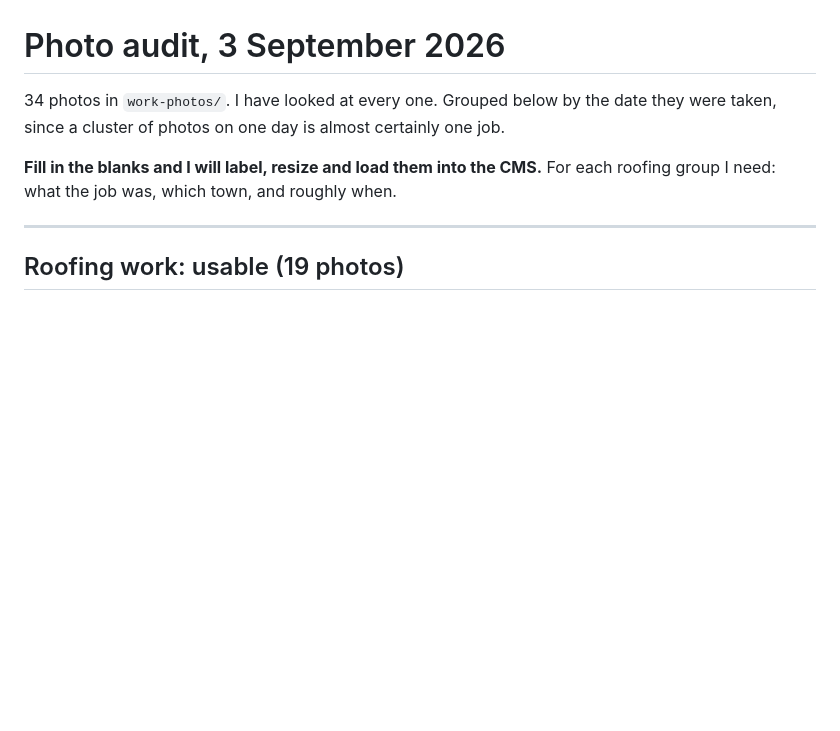
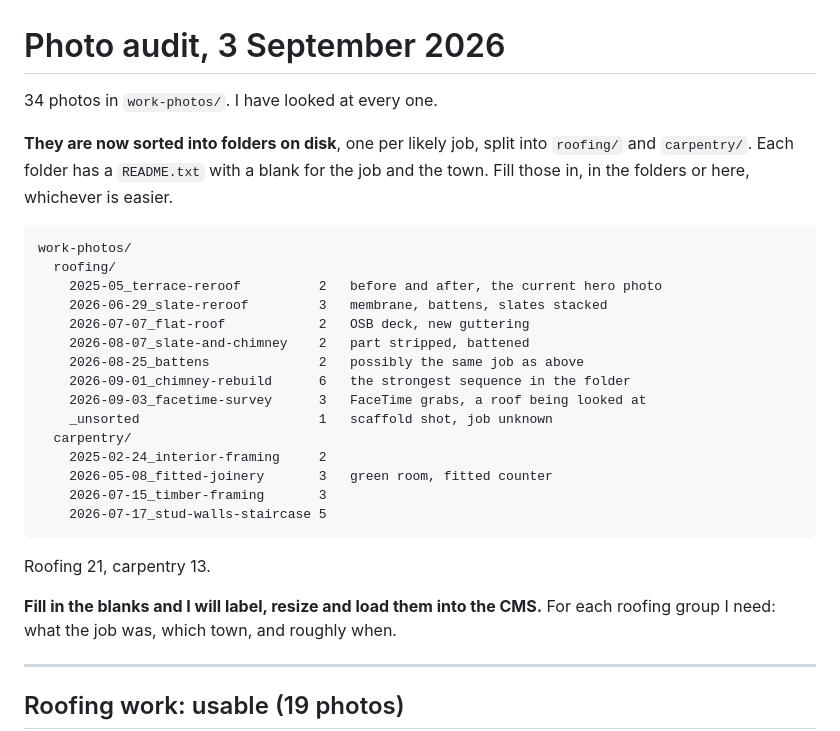
Before and after one commit to Shamalama-Apps/West_Wales_Roofing, a Markdown page: docs/PHOTO_AUDIT.md, the part around the change. Drawn GitHub-style; blank space fills up the shorter version.

Commit message:
Sort the photos into job folders
Co-Authored-By: Claude Opus 5 (1M context) <noreply@anthropic.com>
Claude-Session: https://claude.ai/code/session_01A4f5wTDgrBRJQLD92X13nw

````diff
--- a/docs/PHOTO_AUDIT.md
+++ b/docs/PHOTO_AUDIT.md
@@ -1,7 +1,30 @@
 # Photo audit, 3 September 2026
 
-34 photos in `work-photos/`. I have looked at every one. Grouped below by the date
-they were taken, since a cluster of photos on one day is almost certainly one job.
+34 photos in `work-photos/`. I have looked at every one.
+
+**They are now sorted into folders on disk**, one per likely job, split into
+`roofing/` and `carpentry/`. Each folder has a `README.txt` with a blank for the
+job and the town. Fill those in, in the folders or here, whichever is easier.
+
+```
+work-photos/
+  roofing/
+    2025-05_terrace-reroof          2   before and after, the current hero photo
+    2026-06-29_slate-reroof         3   membrane, battens, slates stacked
+    2026-07-07_flat-roof            2   OSB deck, new guttering
+    2026-08-07_slate-and-chimney    2   part stripped, battened
+    2026-08-25_battens              2   possibly the same job as above
+    2026-09-01_chimney-rebuild      6   the strongest sequence in the folder
+    2026-09-03_facetime-survey      3   FaceTime grabs, a roof being looked at
+    _unsorted                       1   scaffold shot, job unknown
+  carpentry/
+    2025-02-24_interior-framing     2
+    2026-05-08_fitted-joinery       3   green room, fitted counter
+    2026-07-15_timber-framing       3
+    2026-07-17_stud-walls-staircase 5
+```
+
+Roofing 21, carpentry 13.
 
 **Fill in the blanks and I will label, resize and load them into the CMS.**
 For each roofing group I need: what the job was, which town, and roughly when.
````
